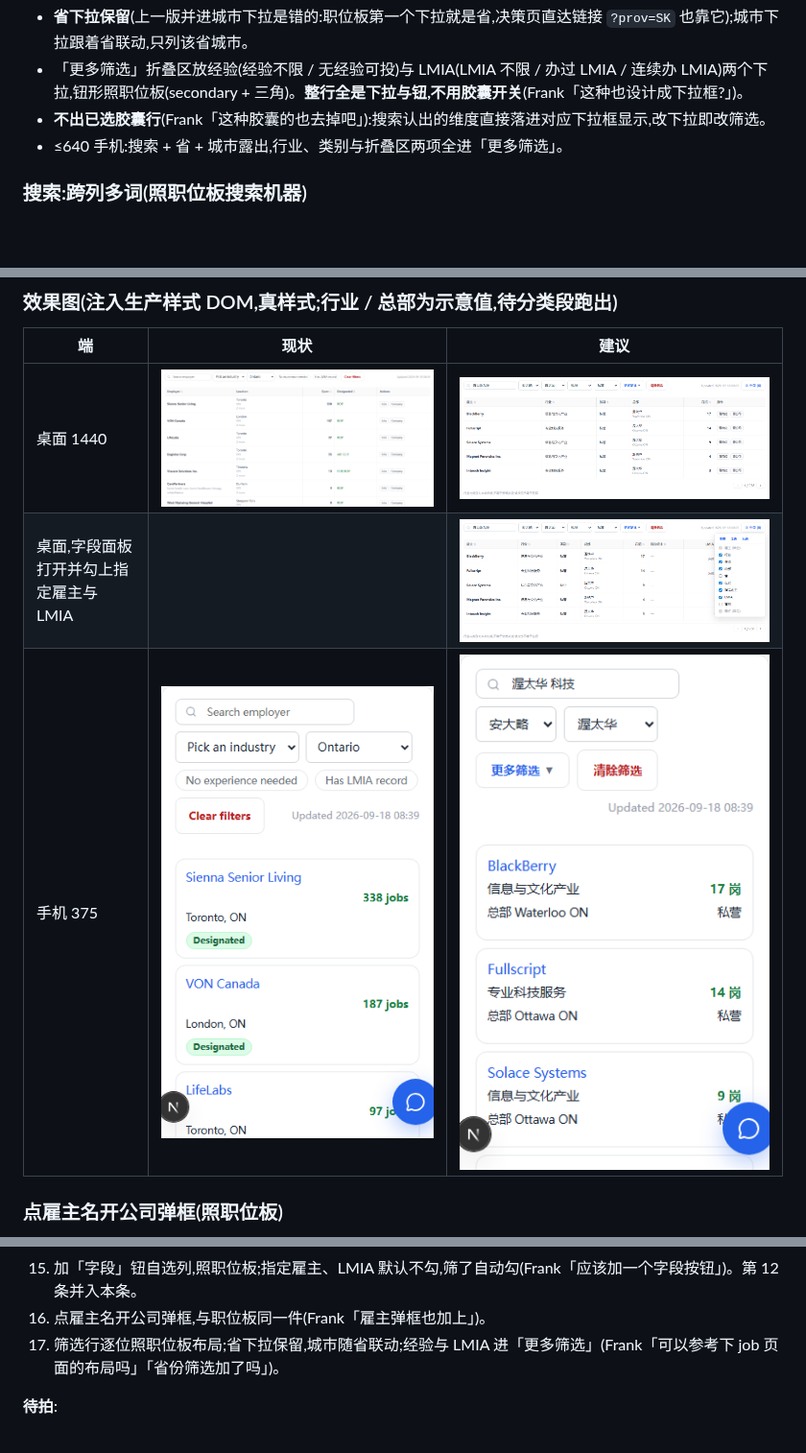
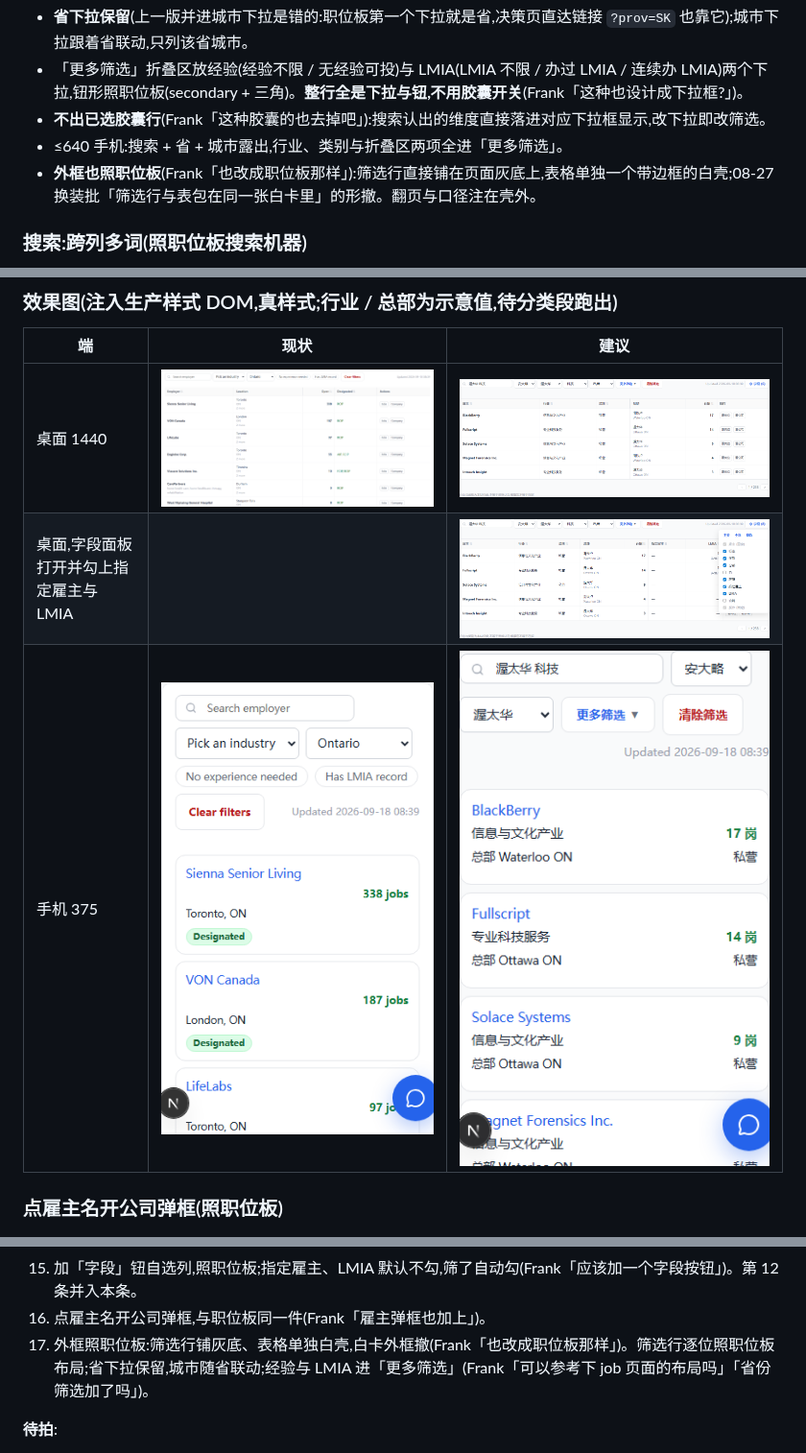
Before and after one commit to zhizhunbao/pnp-job-tracker, a Markdown page: docs/design/雇主分类与搜索-20260918.md, 3 parts joined by grey strips. Shown at 96% size. GitHub-like rendering; pictures changed too: docs/design/img/雇主板分类-手机-建议-20260918.png, docs/design/img/雇主板分类-桌面-建议-20260918.png, docs/design/img/雇主板分类-桌面-建议字段面板-20260918.png; blank space fills up the shorter version.

Commit message:
docs(design): 雇主板外框照职位板 —— 筛选行铺灰底、表格单独白壳(Frank「也改成职位板那样」)[skip render]

```diff
--- a/docs/design/雇主分类与搜索-20260918.md
+++ b/docs/design/雇主分类与搜索-20260918.md
@@ -64,6 +64,7 @@
 - 「更多筛选」折叠区放经验(经验不限 / 无经验可投)与 LMIA(LMIA 不限 / 办过 LMIA / 连续办 LMIA)两个下拉,钮形照职位板(secondary + 三角)。**整行全是下拉与钮,不用胶囊开关**(Frank「这种也设计成下拉框?」)。
 - **不出已选胶囊行**(Frank「这种胶囊的也去掉吧」):搜索认出的维度直接落进对应下拉框显示,改下拉即改筛选。
 - ≤640 手机:搜索 + 省 + 城市露出,行业、类别与折叠区两项全进「更多筛选」。
+- **外框也照职位板**(Frank「也改成职位板那样」):筛选行直接铺在页面灰底上,表格单独一个带边框的白壳;08-27 换装批「筛选行与表包在同一张白卡里」的形撤。翻页与口径注在壳外。
 
 ### 搜索:跨列多词(照职位板搜索机器)
 
@@ -175,7 +176,7 @@
 14. 类别格纯文字不用胶囊(Frank「这个不需要显示胶囊」)。
 15. 加「字段」钮自选列,照职位板;指定雇主、LMIA 默认不勾,筛了自动勾(Frank「应该加一个字段按钮」)。第 12 条并入本条。
 16. 点雇主名开公司弹框,与职位板同一件(Frank「雇主弹框也加上」)。
-17. 筛选行逐位照职位板布局;省下拉保留,城市随省联动;经验与 LMIA 进「更多筛选」(Frank「可以参考下 job 页面的布局吗」「省份筛选加了吗」)。
+17. 外框照职位板:筛选行铺灰底、表格单独白壳,白卡外框撤(Frank「也改成职位板那样」)。筛选行逐位照职位板布局;省下拉保留,城市随省联动;经验与 LMIA 进「更多筛选」(Frank「可以参考下 job 页面的布局吗」「省份筛选加了吗」)。
 
 **待拍**:
 - 行业别名表(「科技」= 51 + 54 这类归并)由我填、Frank 抽查 —— 同 Jobillico 映射表做法。
```
